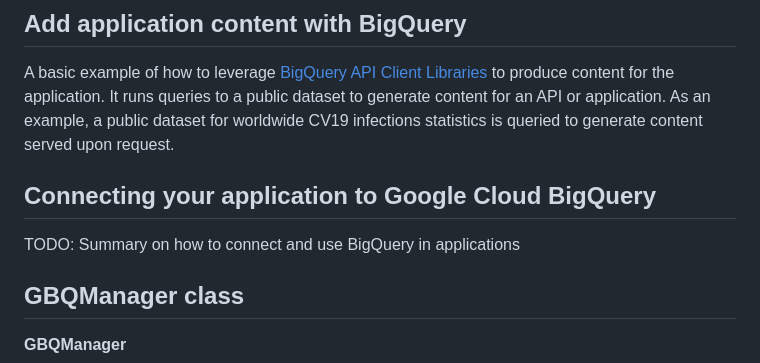
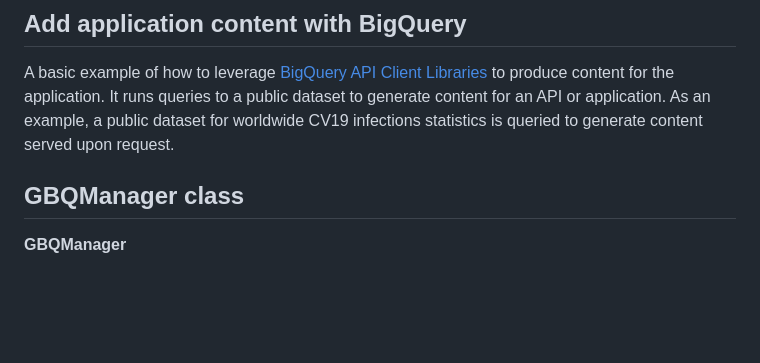
Before and after one commit to amesones-dev/gfs-bq-manager, a Markdown page: README.md, the part around the change. Drawn GitHub-style; blank space fills up the shorter version.

```diff
--- a/README.md
+++ b/README.md
@@ -5,10 +5,6 @@
 A basic example of how to leverage [BigQuery API Client Libraries](https://cloud.google.com/bigquery/docs/reference/libraries) to produce content for the application.
 It runs queries to a public dataset to generate content for an API or application.
 As an example, a public dataset for worldwide CV19 infections statistics is queried to generate content served  upon request.
-
-## Connecting your application to Google Cloud BigQuery
-
-TODO: Summary on how to connect and use BigQuery in applications
 
 ## GBQManager class
 
```
